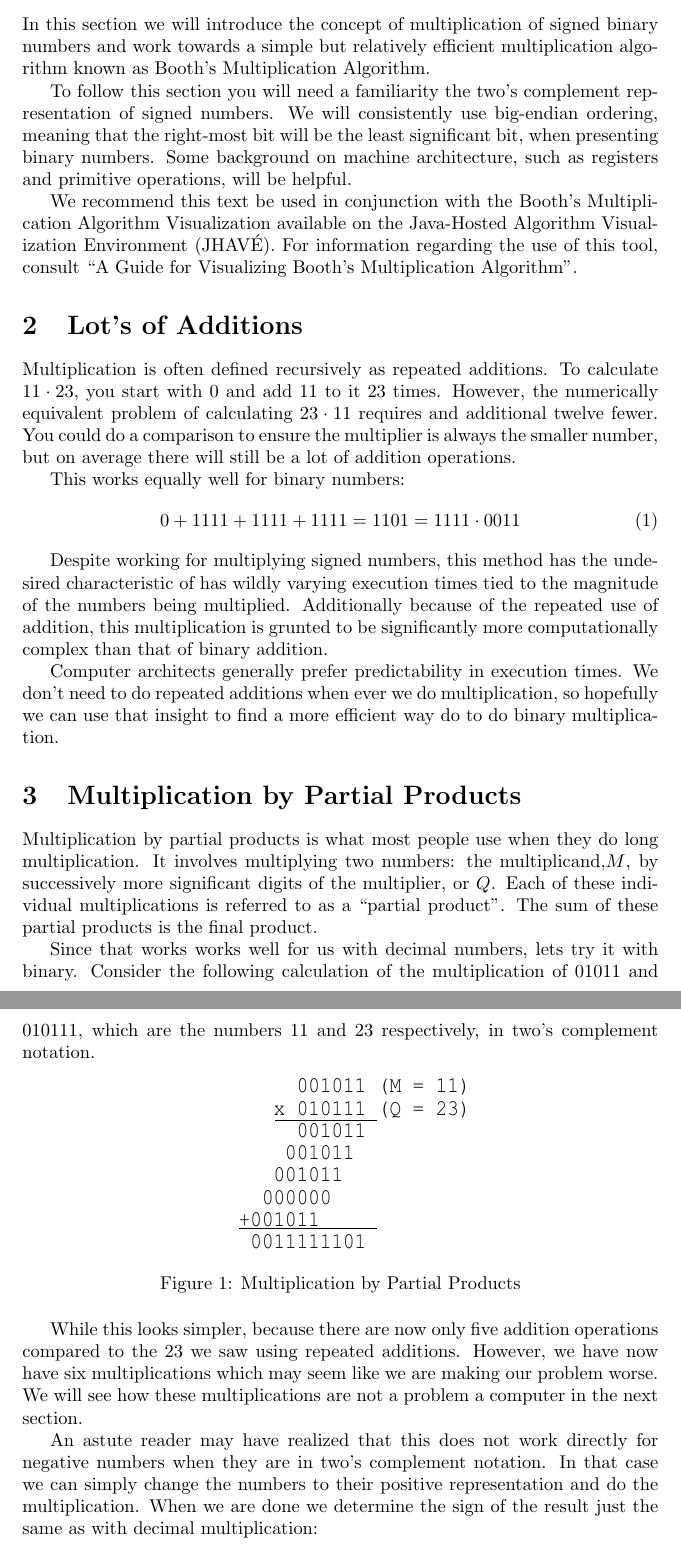
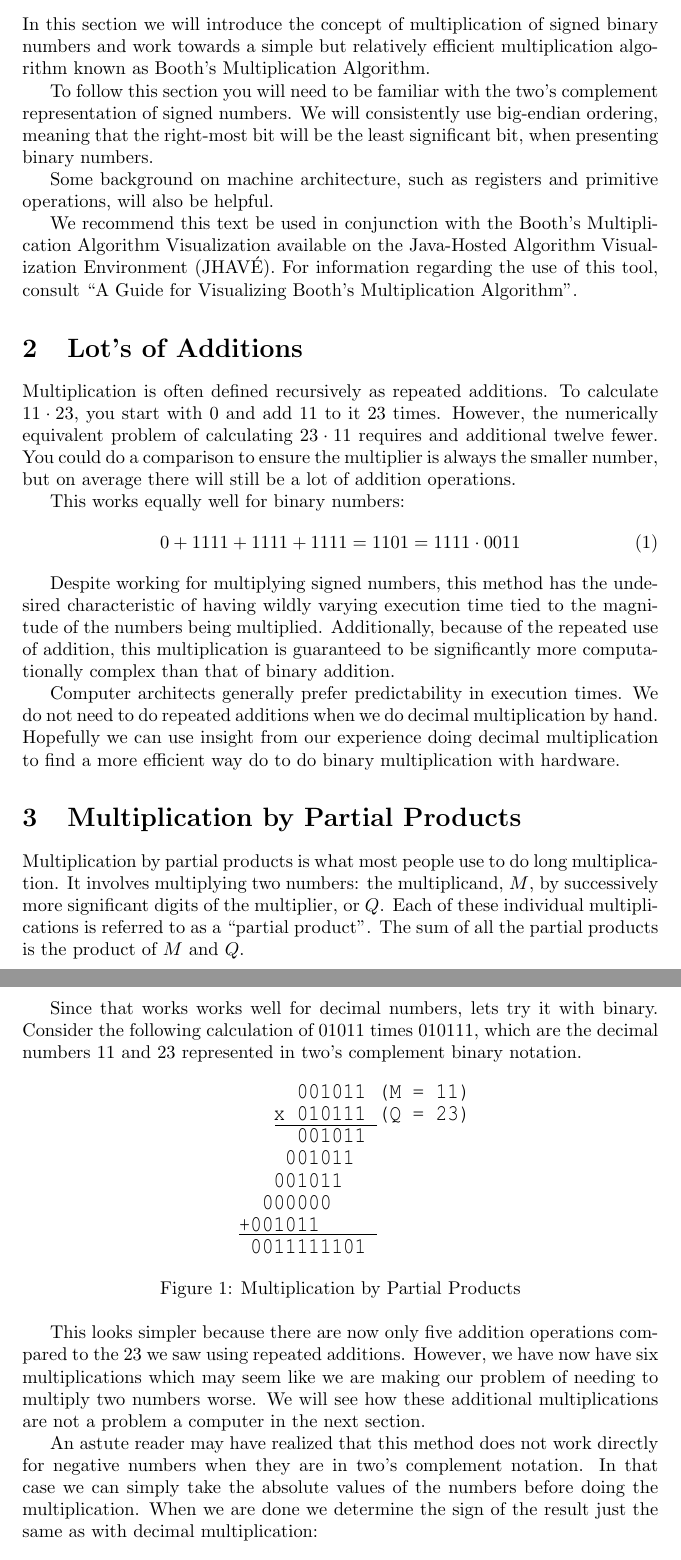
Before and after one commit to adamvoss/jhave-booths-multiplication-algorithm, a LaTeX document (hypertext/hypertext.tex): two parts of pages 2 and 3 of 8, joined at a grey line, cut so that both start at the same text. Compiled offline with pdfLaTeX.

Commit message:
hypertext: proofed sections 1-3

```diff
--- a/hypertext/hypertext.tex
+++ b/hypertext/hypertext.tex
@@ -25,9 +25,10 @@
 \section{Objectives and Preparation}
 In this section we will introduce the concept of multiplication of signed binary numbers and work towards a simple but relatively efficient multiplication algorithm known as Booth's Multiplication Algorithm.
 
-To follow this section you will need a familiarity the two's complement representation of signed numbers.
+To follow this section you will need to be familiar with the two's complement representation of signed numbers.
 We will consistently use big-endian ordering, meaning that the right-most bit will be the least significant bit, when presenting binary numbers.
-Some background on machine architecture, such as registers and primitive operations, will be helpful.
+
+Some background on machine architecture, such as registers and primitive operations, will also be helpful.
 %While some references are made to decimal multiplication methods, these are explained in this text and the reader need no prior understanding. :P
 
 We recommend this text be used in conjunction with the Booth's Multiplication Algorithm Visualization available on the Java-Hosted Algorithm Visualization Environment (JHAVÉ).
@@ -48,38 +49,41 @@ This works equally well for binary numbers: %This might flow better if I didn't
 0 + 1111 + 1111 + 1111 = 1101 = 1111 \cdot 0011
 \end{equation}
 
-Despite working for multiplying signed numbers, this method has the undesired characteristic of has wildly varying execution times tied to the magnitude of the numbers being multiplied.
-Additionally because of the repeated use of addition, this multiplication is grunted to be significantly more computationally complex than that of binary addition.
+Despite working for multiplying signed numbers, this method has the undesired characteristic of having wildly varying execution time tied to the magnitude of the numbers being multiplied.
+Additionally, because of the repeated use of addition, this multiplication is guaranteed to be significantly more computationally complex than that of binary addition.
 %We say computationally complex so I am very tempted to state the complexity classification Big-O of n where n is the multiplier (or the lesser of the multiplicand, multiplier)
 
 Computer architects generally prefer predictability in execution times.
-We don't need to do repeated additions when ever we do multiplication, so hopefully we can use that insight to find a more efficient way do to do binary multiplication.
+We do not need to do repeated additions when we do decimal multiplication by hand.
+Hopefully we can use insight from our experience doing decimal multiplication to find a more efficient way do to do binary multiplication with hardware.
 
 %This section seems math-y, maybe should be re-arranged in the article
 \section{Multiplication by Partial Products}
-Multiplication by partial products is what most people use when they do long multiplication.
-It involves multiplying two numbers: the multiplicand,$M$, by successively more significant digits of the multiplier, or $Q$.
-Each of these individual multiplications is referred to as a ``partial product''. The sum of these partial products is the final product.
+Multiplication by partial products is what most people use to do long multiplication.
+It involves multiplying two numbers: the multiplicand, $M$, by successively more significant digits of the multiplier, or $Q$.
+Each of these individual multiplications is referred to as a ``partial product''.
+The sum of all the partial products is the product of $M$ and $Q$.
 
 %Picture or equation here
 
-Since that works works well for us with decimal numbers, lets try it with binary.
-Consider the following calculation of the multiplication of 01011 and 010111, which are the numbers 11 and 23 respectively,  in two's complement notation.
+Since that works works well for decimal numbers, lets try it with binary.
+Consider the following calculation of 01011 times 010111, which are the decimal numbers 11 and 23 represented in two's complement binary notation.
 
 %diagram goes here
 \begin{figure}[h]
 \centering
-\includegraphics[scale=0.7]{saam3.pdf} %remove the leading zero from this diagram % add the final times 0 multiplication?
+\includegraphics[scale=0.7]{saam3.pdf}
+%remove the leading zero from this diagram % add the final times 0 multiplication?
 \caption{Multiplication by Partial Products}
 \end{figure}
 
-While this looks simpler, because there are now only five addition operations compared to the 23 we saw using repeated additions.
-However, we have now have six multiplications which may seem like we are making our problem worse.
-We will see how these multiplications are not a problem a computer in the next section.
+This looks simpler because there are now only five addition operations compared to the 23 we saw using repeated additions.
+However, we have now have six multiplications which may seem like we are making our problem of needing to multiply two numbers worse.
+We will see how these additional multiplications are not a problem a computer in the next section.
 
 
-An astute reader may have realized that this does not work directly for negative numbers when they are in two's complement notation.
-In that case we can simply change the numbers to their positive representation and do the multiplication.
+An astute reader may have realized that this method does not work directly for negative numbers when they are in two's complement notation.
+In that case we can simply take the absolute values of the numbers before doing the multiplication.
 When we are done we determine the sign of the result just the same as with decimal multiplication:
 
 \begin{center}
```
